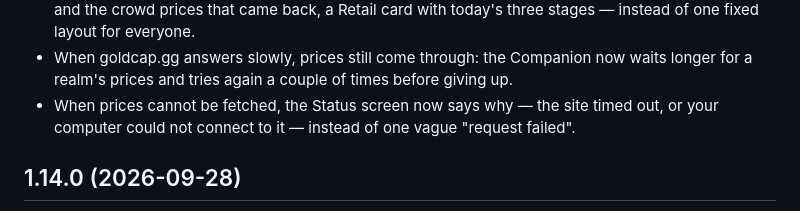
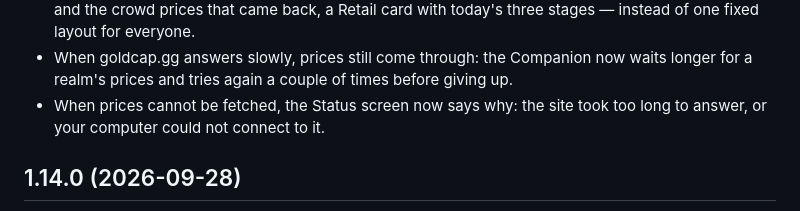
Before and after one commit to goldcap-gg/goldcap-companion, a Markdown page: CHANGELOG.md, the part around the change. Rendered like a GitHub page.

Commit message:
changelog: say only what the Status screen now tells the player

```diff
--- a/CHANGELOG.md
+++ b/CHANGELOG.md
@@ -19,9 +19,8 @@ data.
 - When goldcap.gg answers slowly, prices still come through: the Companion
   now waits longer for a realm's prices and tries again a couple of times
   before giving up.
-- When prices cannot be fetched, the Status screen now says why — the site
-  timed out, or your computer could not connect to it — instead of one
-  vague "request failed".
+- When prices cannot be fetched, the Status screen now says why: the site
+  took too long to answer, or your computer could not connect to it.
 
 ## 1.14.0 (2026-09-28)
 
```
